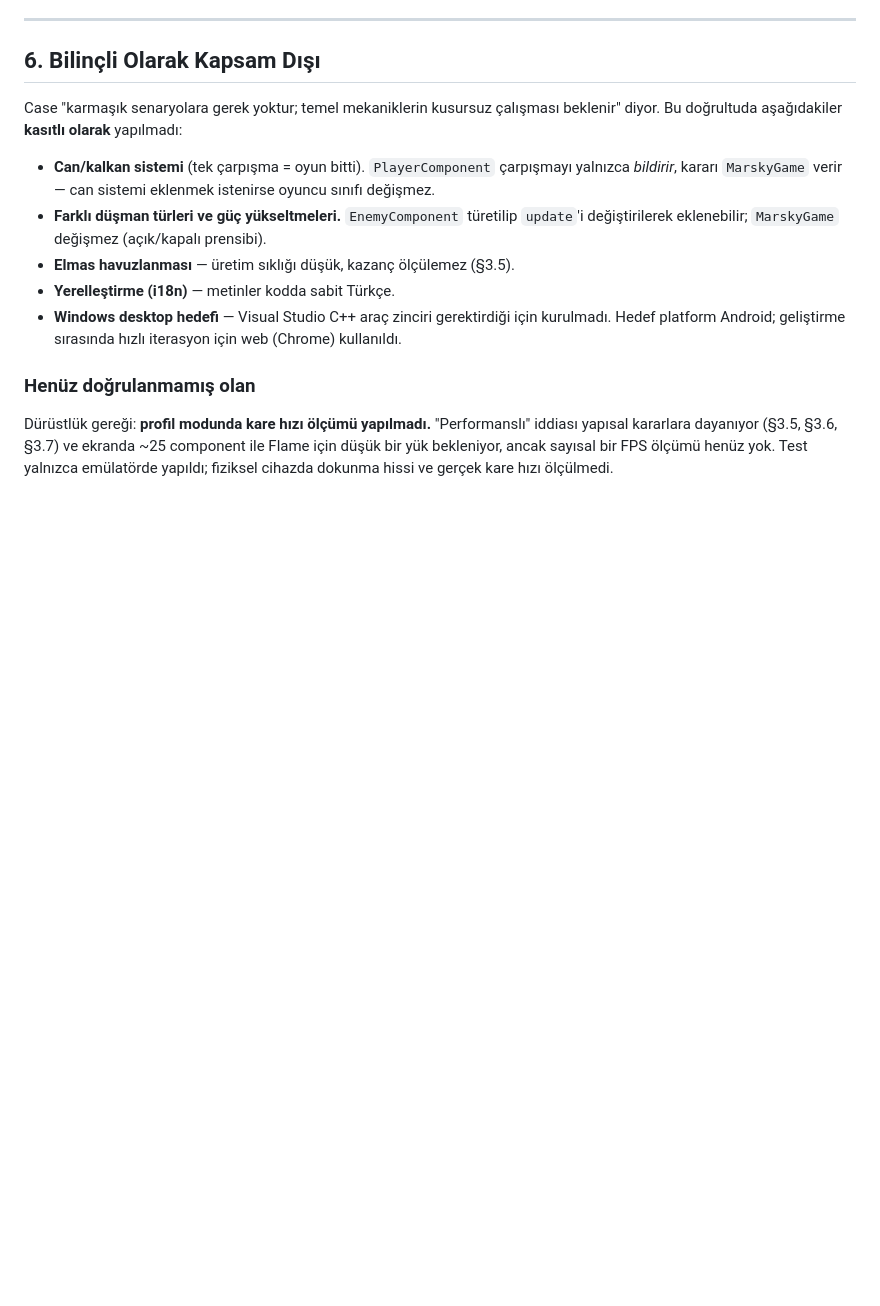
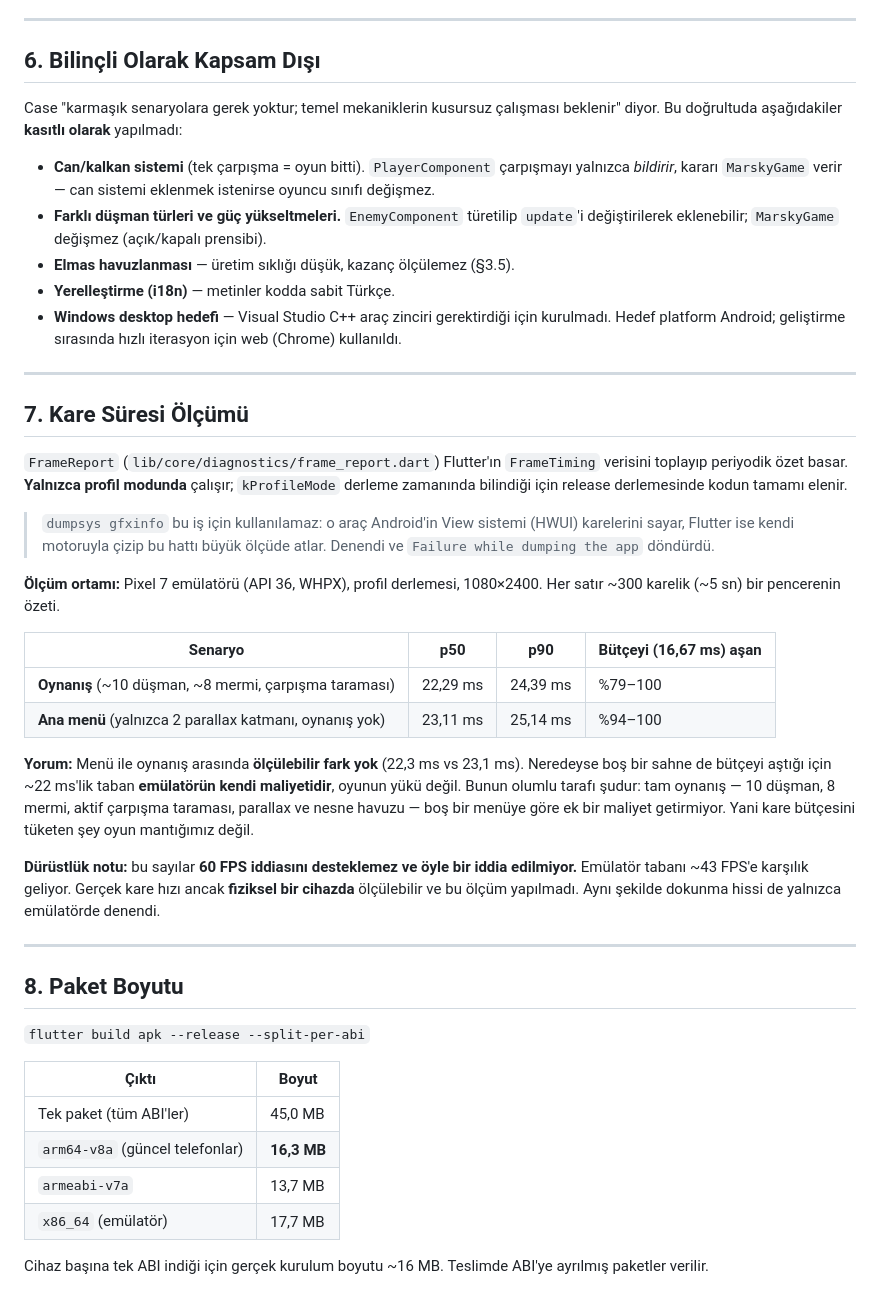
Before and after one commit to icengizhan/marsky_shooter, a Markdown page: ARCHITECTURE.md, the part around the change. Rendered like a GitHub page; blank space fills up the shorter version.

Commit message:
docs: record measured frame times and per-abi package sizes

```diff
--- a/ARCHITECTURE.md
+++ b/ARCHITECTURE.md
@@ -385,9 +385,48 @@ Bu doğrultuda aşağıdakiler **kasıtlı olarak** yapılmadı:
 - **Windows desktop hedefi** — Visual Studio C++ araç zinciri gerektirdiği için kurulmadı. Hedef
   platform Android; geliştirme sırasında hızlı iterasyon için web (Chrome) kullanıldı.
 
-### Henüz doğrulanmamış olan
+---
 
-Dürüstlük gereği: **profil modunda kare hızı ölçümü yapılmadı.** "Performanslı" iddiası yapısal
-kararlara dayanıyor (§3.5, §3.6, §3.7) ve ekranda ~25 component ile Flame için düşük bir yük
-bekleniyor, ancak sayısal bir FPS ölçümü henüz yok. Test yalnızca emülatörde yapıldı; fiziksel
-cihazda dokunma hissi ve gerçek kare hızı ölçülmedi.
+## 7. Kare Süresi Ölçümü
+
+`FrameReport` (`lib/core/diagnostics/frame_report.dart`) Flutter'ın `FrameTiming` verisini toplayıp
+periyodik özet basar. **Yalnızca profil modunda** çalışır; `kProfileMode` derleme zamanında bilindiği
+için release derlemesinde kodun tamamı elenir.
+
+> `dumpsys gfxinfo` bu iş için kullanılamaz: o araç Android'in View sistemi (HWUI) karelerini sayar,
+> Flutter ise kendi motoruyla çizip bu hattı büyük ölçüde atlar. Denendi ve
+> `Failure while dumping the app` döndürdü.
+
+**Ölçüm ortamı:** Pixel 7 emülatörü (API 36, WHPX), profil derlemesi, 1080×2400.
+Her satır ~300 karelik (~5 sn) bir pencerenin özeti.
+
+| Senaryo | p50 | p90 | Bütçeyi (16,67 ms) aşan |
+|---|---|---|---|
+| **Oynanış** (~10 düşman, ~8 mermi, çarpışma taraması) | 22,29 ms | 24,39 ms | %79–100 |
+| **Ana menü** (yalnızca 2 parallax katmanı, oynanış yok) | 23,11 ms | 25,14 ms | %94–100 |
+
+**Yorum:** Menü ile oynanış arasında **ölçülebilir fark yok** (22,3 ms vs 23,1 ms). Neredeyse boş
+bir sahne de bütçeyi aştığı için ~22 ms'lik taban **emülatörün kendi maliyetidir**, oyunun yükü
+değil. Bunun olumlu tarafı şudur: tam oynanış — 10 düşman, 8 mermi, aktif çarpışma taraması,
+parallax ve nesne havuzu — boş bir menüye göre ek bir maliyet getirmiyor. Yani kare bütçesini
+tüketen şey oyun mantığımız değil.
+
+**Dürüstlük notu:** bu sayılar **60 FPS iddiasını desteklemez ve öyle bir iddia edilmiyor.**
+Emülatör tabanı ~43 FPS'e karşılık geliyor. Gerçek kare hızı ancak **fiziksel bir cihazda**
+ölçülebilir ve bu ölçüm yapılmadı. Aynı şekilde dokunma hissi de yalnızca emülatörde denendi.
+
+---
+
+## 8. Paket Boyutu
+
+`flutter build apk --release --split-per-abi`
+
+| Çıktı | Boyut |
+|---|---|
+| Tek paket (tüm ABI'ler) | 45,0 MB |
+| `arm64-v8a` (güncel telefonlar) | **16,3 MB** |
+| `armeabi-v7a` | 13,7 MB |
+| `x86_64` (emülatör) | 17,7 MB |
+
+Cihaz başına tek ABI indiği için gerçek kurulum boyutu ~16 MB. Teslimde ABI'ye ayrılmış paketler
+verilir.
```
Also changed, not shown: README.md (+4 -2 lines).
